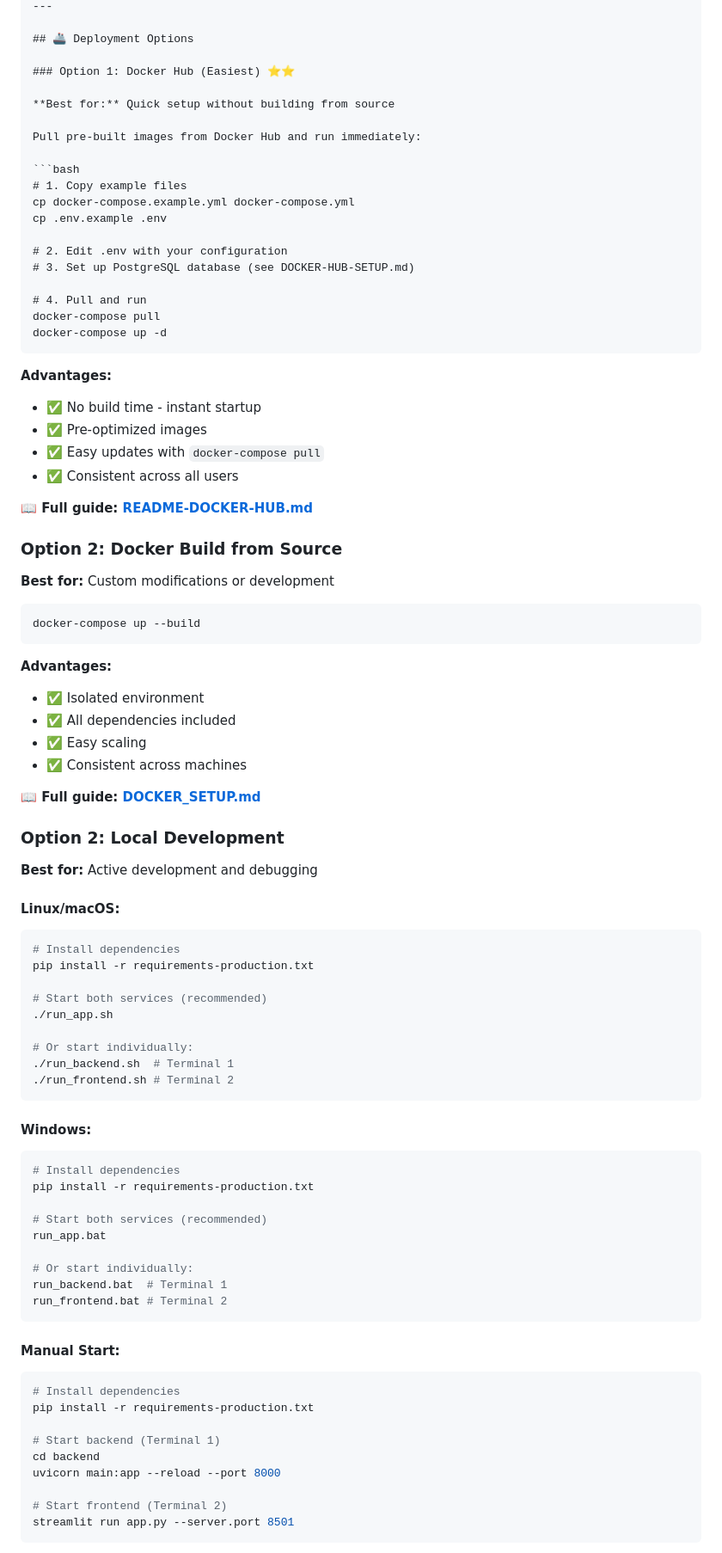
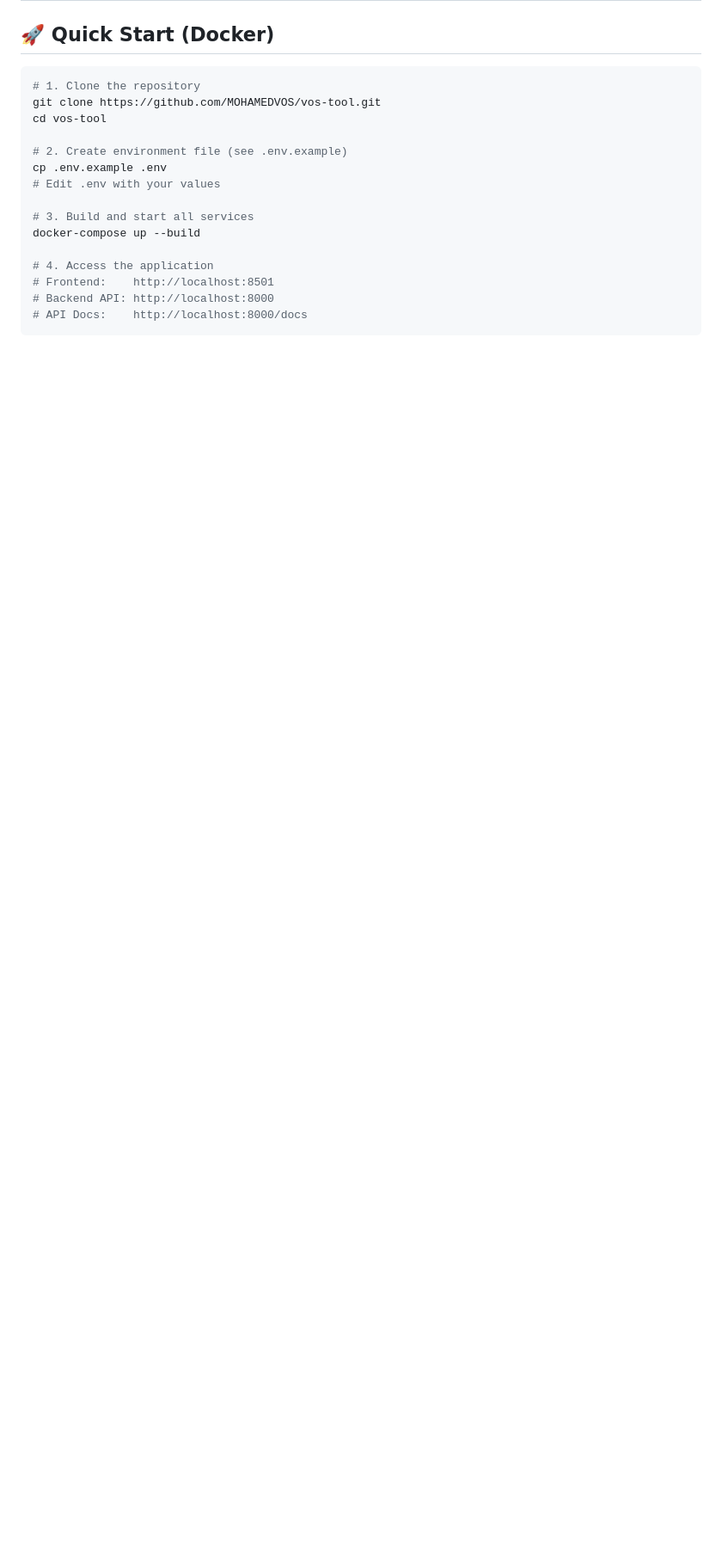
Before and after one commit to MOHAMEDVOS/vos-tool, a Markdown page: README.md, the part around one of its changes. Shown at 86% size. Rendered like a GitHub page; blank space fills up the shorter version.

Commit message:
Enhance README with badges, tables, and professional formatting

````diff
--- a/README.md
+++ b/README.md
@@ -89,90 +72,22 @@ VOS Tool is an enterprise-grade voice analytics platform designed for call cente
 ---
 
-## 🚢 Deployment Options
-
-### Option 1: Docker Hub (Easiest) ⭐⭐
-
-**Best for:** Quick setup without building from source
-
-Pull pre-built images from Docker Hub and run immediately:
+## 🚀 Quick Start (Docker)
 
 ```bash
-# 1. Copy example files
-cp docker-compose.example.yml docker-compose.yml
+# 1. Clone the repository
+git clone https://github.com/MOHAMEDVOS/vos-tool.git
+cd vos-tool
+
+# 2. Create environment file (see .env.example)
 cp .env.example .env
+# Edit .env with your values
 
-# 2. Edit .env with your configuration
-# 3. Set up PostgreSQL database (see DOCKER-HUB-SETUP.md)
+# 3. Build and start all services
+docker-compose up --build
 
-# 4. Pull and run
-docker-compose pull
-docker-compose up -d
+# 4. Access the application
+# Frontend:    http://localhost:8501
+# Backend API: http://localhost:8000
+# API Docs:    http://localhost:8000/docs
 ```
 
-**Advantages:**
-- ✅ No build time - instant startup
-- ✅ Pre-optimized images
-- ✅ Easy updates with `docker-compose pull`
-- ✅ Consistent across all users
-
-**📖 Full guide: [README-DOCKER-HUB.md](README-DOCKER-HUB.md)**
-
-### Option 2: Docker Build from Source
-
-**Best for:** Custom modifications or development
-
-```bash
-docker-compose up --build
-```
-
-**Advantages:**
-- ✅ Isolated environment
-- ✅ All dependencies included
-- ✅ Easy scaling
-- ✅ Consistent across machines
-
-**📖 Full guide: [DOCKER_SETUP.md](DOCKER_SETUP.md)**
-
-### Option 2: Local Development
-
-**Best for:** Active development and debugging
-
-#### Linux/macOS:
-```bash
-# Install dependencies
-pip install -r requirements-production.txt
-
-# Start both services (recommended)
-./run_app.sh
-
-# Or start individually:
-./run_backend.sh  # Terminal 1
-./run_frontend.sh # Terminal 2
-```
-
-#### Windows:
-```bash
-# Install dependencies
-pip install -r requirements-production.txt
-
-# Start both services (recommended)
-run_app.bat
-
-# Or start individually:
-run_backend.bat  # Terminal 1
-run_frontend.bat # Terminal 2
-```
-
-#### Manual Start:
-```bash
-# Install dependencies
-pip install -r requirements-production.txt
-
-# Start backend (Terminal 1)
-cd backend
-uvicorn main:app --reload --port 8000
-
-# Start frontend (Terminal 2)
-streamlit run app.py --server.port 8501
-```
-
````
Also changed, not shown: other parts of README.md (+119 -273 lines).
